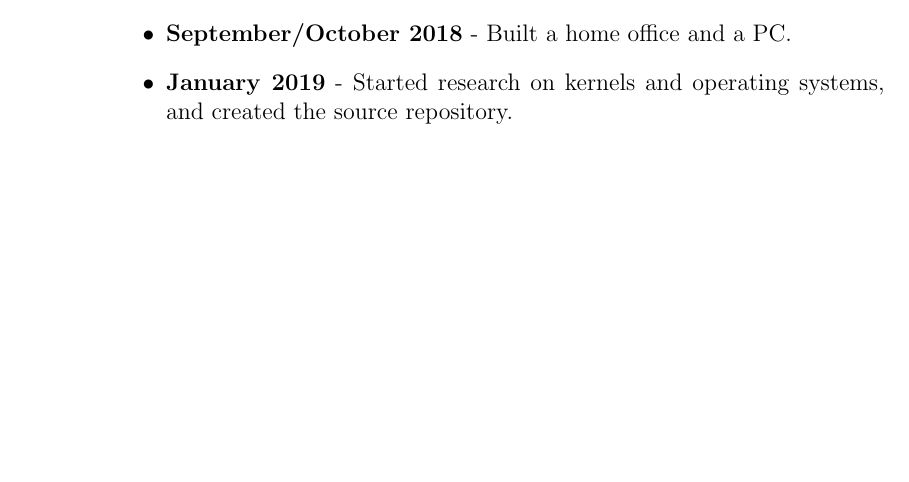
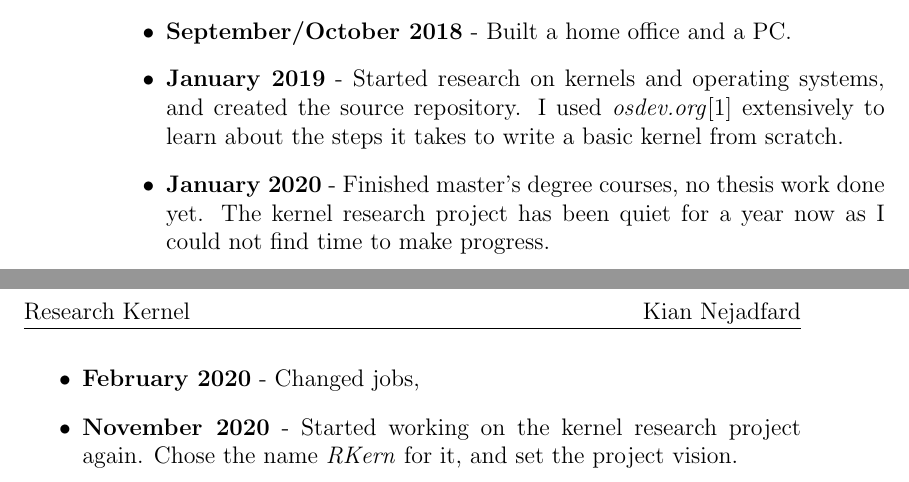
Before and after one commit to knejadfard/rkern, a LaTeX thesis (notes/notes.tex): part of page 2 of 5 before the commit and two parts of pages 2 and 3 of 9 after it, the two joined at a grey line, cut so that both start at the same text, the shorter picture padded with empty space. Compiled offline with pdfLaTeX.

Commit message:
Update project timeline log and add bibliography section

```diff
--- a/notes/notes.tex
+++ b/notes/notes.tex
@@ -20,6 +20,12 @@
 \newcommand{\foo}{\hspace{-2.3pt}$\bullet$ \hspace{5pt}}
 \usepackage{graphicx}
 %------------------------------
+
+% --------------------
+% Bibliography configurations
+% --------------------
+\usepackage[backend=biber, sorting=none]{biblatex}
+\bibliography{notes.bib}
 
 \title{Research Kernel}
 \author{Kian Nejadfard}
@@ -46,7 +52,10 @@
         \begin{itemize}
             \item \textbf{August 2018} - The idea started.
             \item \textbf{September/October 2018} - Built a home office and a PC.
-            \item \textbf{January 2019} - Started research on kernels and operating systems, and created the source repository.
+            \item \textbf{January 2019} - Started research on kernels and operating systems, and created the source repository. I used \textit{osdev.org}\cite{osdev} extensively to learn about the steps it takes to write a basic kernel from scratch.
+            \item \textbf{January 2020} - Finished master's degree courses, no thesis work done yet. The kernel research project has been quiet for a year now as I could not find time to make progress.
+            \item \textbf{February 2020} - Changed jobs,
+            \item \textbf{November 2020} - Started working on the kernel research project again. Chose the name \textit{RKern} for it, and set the project vision.
         \end{itemize}
 
     \chapter{History of Today's Kernels}
```
Also changed, not shown: notes/notes.bib (added, +4 -0 lines), notes/notes.tex (2 more changed lines), 1 other file.
